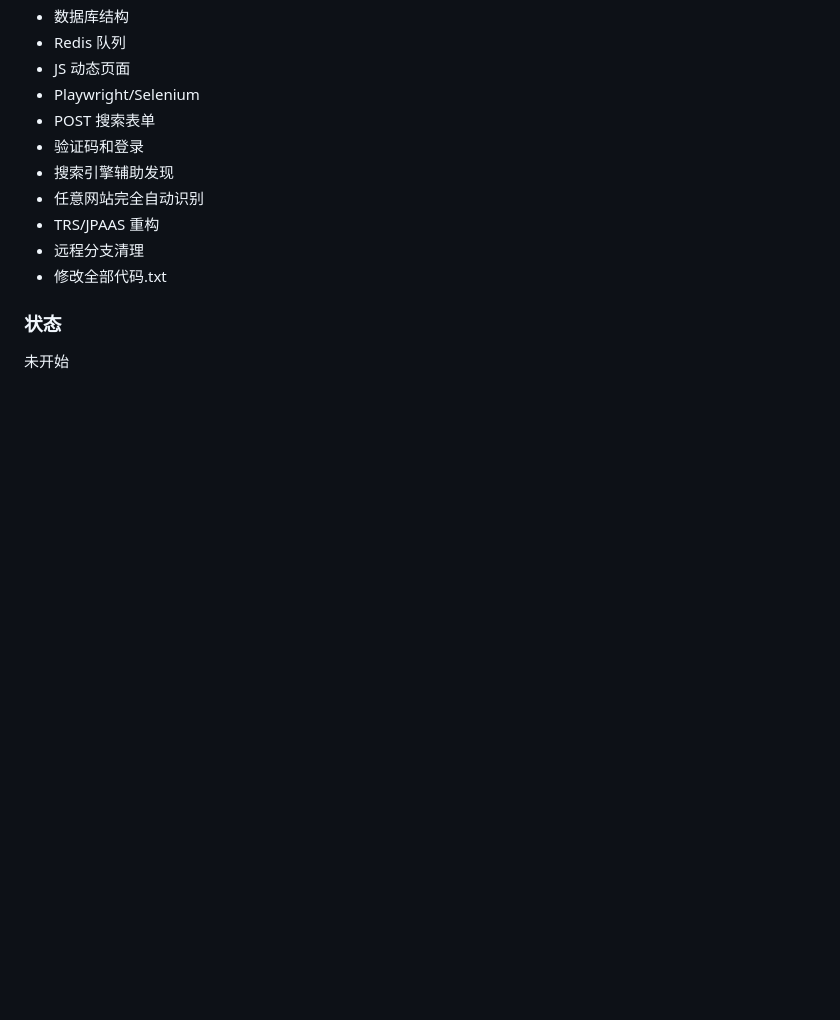
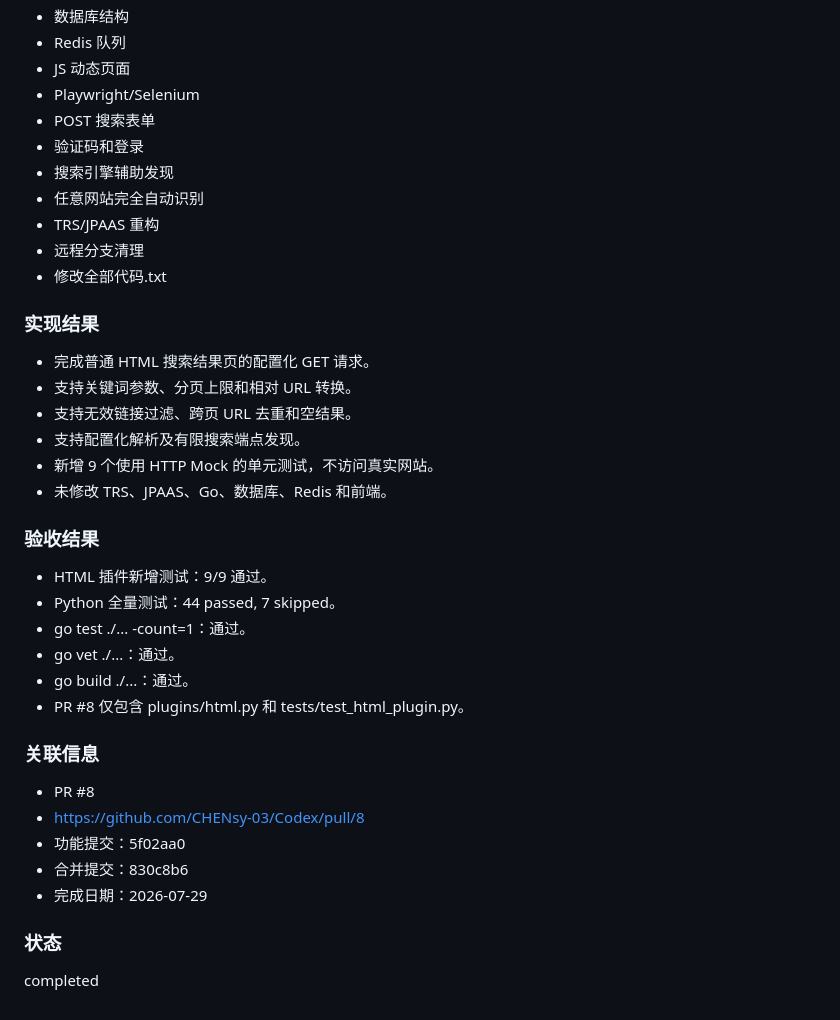
Before and after one commit to CHENsy-03/crawler, a Markdown page: docs/TASK.md, the part around the change. GitHub-like rendering; blank space fills up the shorter version.

Commit message:
docs(tasks): mark TASK-014 completed

```diff
--- a/docs/TASK.md
+++ b/docs/TASK.md
@@ -888,5 +888,28 @@ completed
 - 远程分支清理
 - 修改全部代码.txt
 
+### 实现结果
+- 完成普通 HTML 搜索结果页的配置化 GET 请求。
+- 支持关键词参数、分页上限和相对 URL 转换。
+- 支持无效链接过滤、跨页 URL 去重和空结果。
+- 支持配置化解析及有限搜索端点发现。
+- 新增 9 个使用 HTTP Mock 的单元测试，不访问真实网站。
+- 未修改 TRS、JPAAS、Go、数据库、Redis 和前端。
+
+### 验收结果
+- HTML 插件新增测试：9/9 通过。
+- Python 全量测试：44 passed, 7 skipped。
+- go test ./... -count=1：通过。
+- go vet ./...：通过。
+- go build ./...：通过。
+- PR #8 仅包含 plugins/html.py 和 tests/test_html_plugin.py。
+
+### 关联信息
+- PR #8
+- https://github.com/CHENsy-03/Codex/pull/8
+- 功能提交：5f02aa0
+- 合并提交：830c8b6
+- 完成日期：2026-07-29
+
 ### 状态
-未开始
+completed
```
